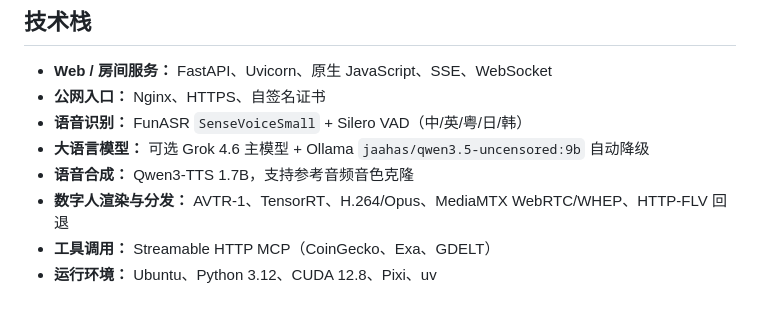
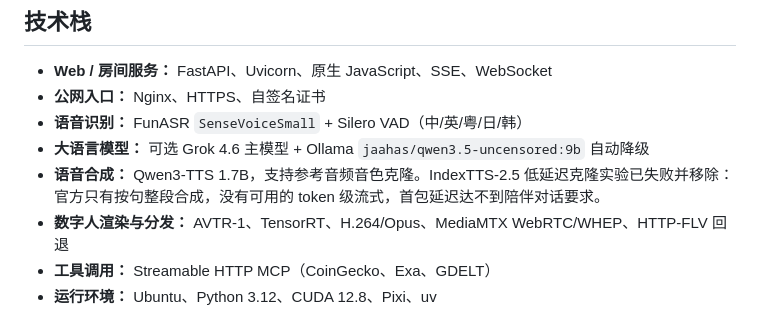
Before and after one commit to lonely1215225/cyber-girlfriend-live, a Markdown page: README.md, the part around the change. Rendered like a GitHub page.

Commit message:
docs(tts): record IndexTTS-2.5 streaming experiment as failed
Keep Qwen3-TTS as the live synthesizer after IndexTTS-2.5 proved too slow for companion chat: it only streams whole text segments, so first audio stayed multi-second.

Co-authored-by: Cursor <cursoragent@cursor.com>

```diff
--- a/README.md
+++ b/README.md
@@ -86,7 +86,7 @@ flowchart LR
 - **公网入口：** Nginx、HTTPS、自签名证书
 - **语音识别：** FunASR `SenseVoiceSmall` + Silero VAD（中/英/粤/日/韩）
 - **大语言模型：** 可选 Grok 4.6 主模型 + Ollama `jaahas/qwen3.5-uncensored:9b` 自动降级
-- **语音合成：** Qwen3-TTS 1.7B，支持参考音频音色克隆
+- **语音合成：** Qwen3-TTS 1.7B，支持参考音频音色克隆。IndexTTS-2.5 低延迟克隆实验已失败并移除：官方只有按句整段合成，没有可用的 token 级流式，首包延迟达不到陪伴对话要求。
 - **数字人渲染与分发：** AVTR-1、TensorRT、H.264/Opus、MediaMTX WebRTC/WHEP、HTTP-FLV 回退
 - **工具调用：** Streamable HTTP MCP（CoinGecko、Exa、GDELT）
 - **运行环境：** Ubuntu、Python 3.12、CUDA 12.8、Pixi、uv
```
